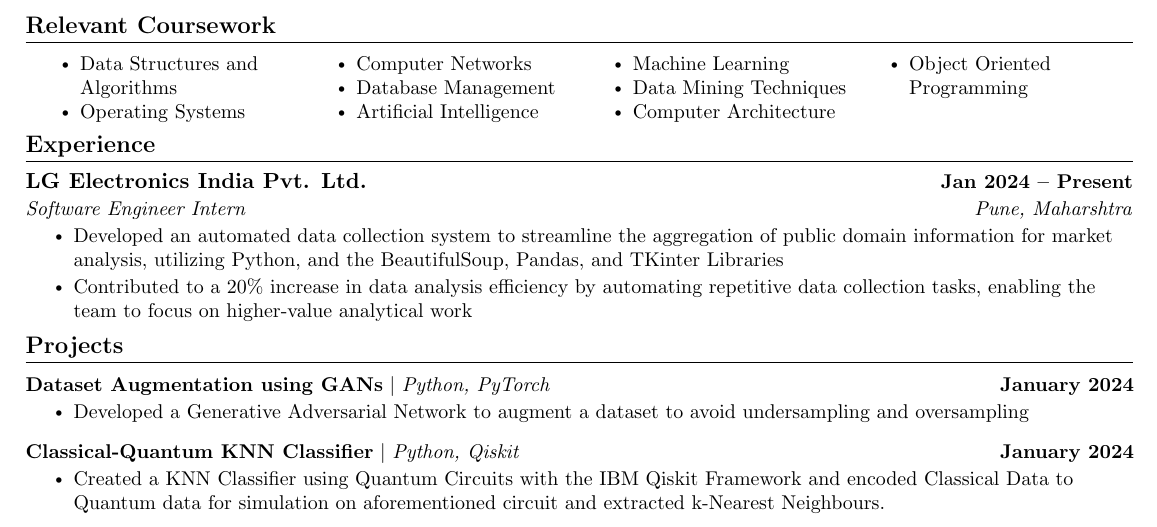
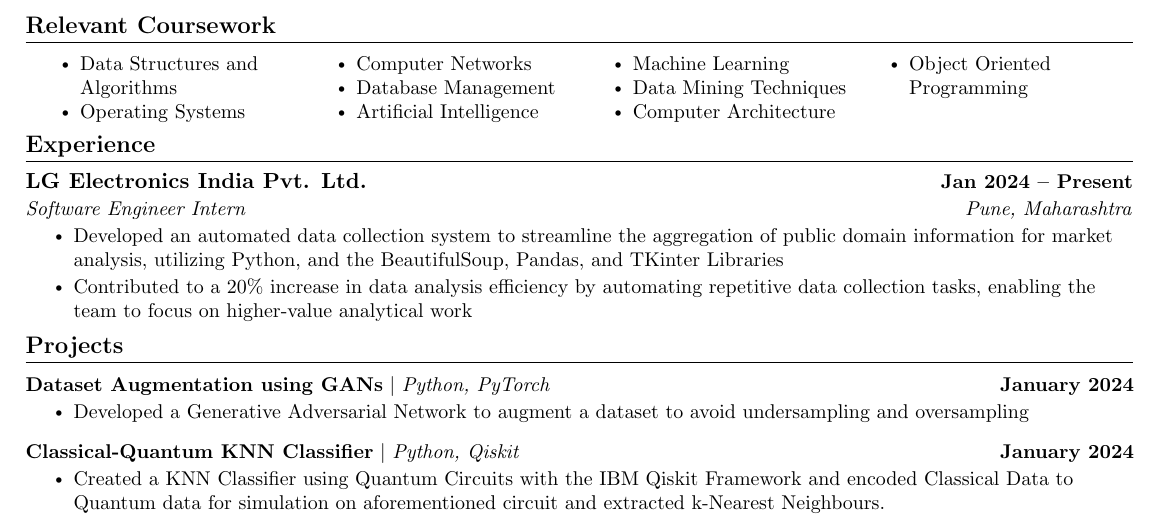
Before and after one commit to 16sanchitkhedkar/resume, a LaTeX CV (Sanchit_Khedkar_Resume.tex): part of the page, cut so that both start at the same text. Compiled offline with pdfLaTeX.

Commit message:
typo fixes

```diff
--- a/Sanchit_Khedkar_Resume.tex
+++ b/Sanchit_Khedkar_Resume.tex
@@ -194,7 +194,7 @@
 
     \resumeSubheading
       {LG Electronics India Pvt. Ltd.}{Jan 2024 -- Present}
-      {Software Engineer Intern}{Pune, Maharshtra}
+      {Software Engineer Intern}{Pune, Maharashtra}
       \resumeItemListStart
         \resumeItem{Developed an automated data collection system to streamline the aggregation of public domain information for market analysis, utilizing Python, and the BeautifulSoup, Pandas, and TKinter Libraries }
         \resumeItem{Contributed to a 20\% increase in data analysis efficiency by automating repetitive data collection tasks, enabling the team to focus on higher-value analytical work}
```
